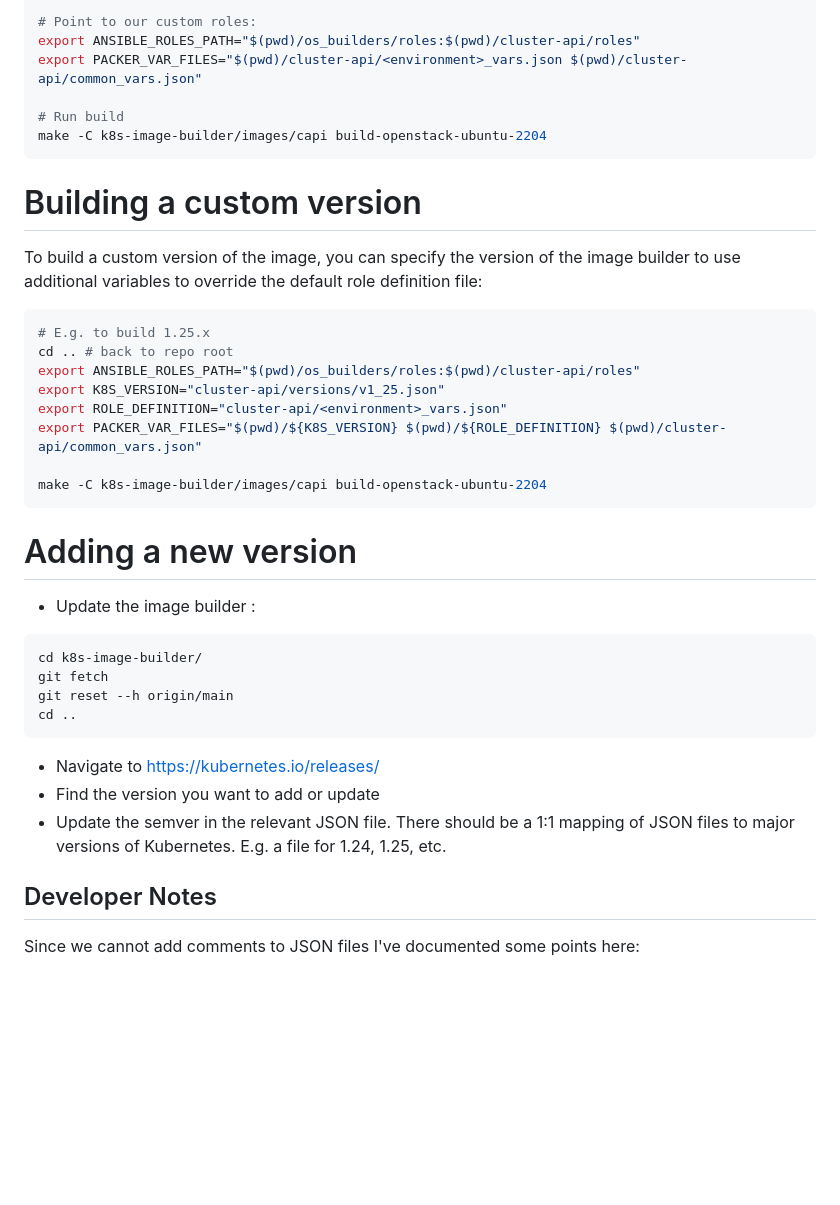
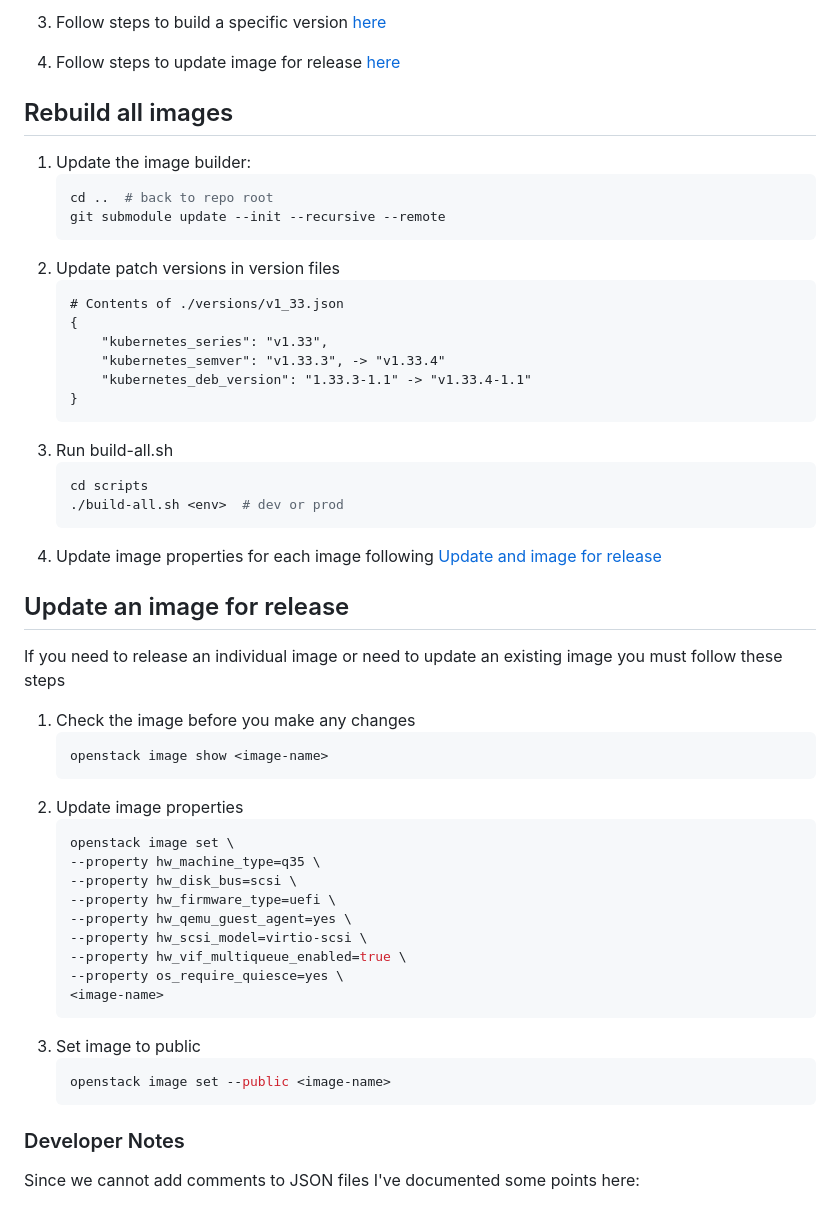
Before and after one commit to stfc/cloud-image-builders, a Markdown page: cluster-api/README.md, the part around one of its changes. Drawn GitHub-style; blank space fills up the shorter version.

Commit message:
DOC: Update README.md
Update the readme for better formatting and more guidance on different image building scenarios.

````diff
--- a/cluster-api/README.md
+++ b/cluster-api/README.md
@@ -55,47 +79,53 @@ git submodule update --init --recursive --remote
 
-# Point to our custom roles:
-export ANSIBLE_ROLES_PATH="$(pwd)/os_builders/roles:$(pwd)/cluster-api/roles"
-export PACKER_VAR_FILES="$(pwd)/cluster-api/<environment>_vars.json $(pwd)/cluster-api/common_vars.json"
+3. Follow steps to build a specific version [here](#build-a-specific-version)
+4. Follow steps to update image for release [here](#update-an-image-for-release)
 
-# Run build
-make -C k8s-image-builder/images/capi build-openstack-ubuntu-2204
-```
+## Rebuild all images
+1. Update the image builder:
+   ```shell
+   cd ..  # back to repo root
+   git submodule update --init --recursive --remote
+   ```
+2. Update patch versions in version files
+   ```
+   # Contents of ./versions/v1_33.json
+   {
+       "kubernetes_series": "v1.33",
+       "kubernetes_semver": "v1.33.3", -> "v1.33.4"
+       "kubernetes_deb_version": "1.33.3-1.1" -> "v1.33.4-1.1"
+   }
+   ```
+3. Run build-all.sh
+   ```shell
+   cd scripts
+   ./build-all.sh <env>  # dev or prod
+   ```
+4. Update image properties for each image following [Update and image for release](#update-an-image-for-release)
 
-Building a custom version
-=========================
+## Update an image for release
+If you need to release an individual image or need to update an existing image you must follow these steps
+1. Check the image before you make any changes
+   ```shell
+   openstack image show <image-name>
+   ```
+2. Update image properties
+   ```shell
+   openstack image set \
+   --property hw_machine_type=q35 \
+   --property hw_disk_bus=scsi \
+   --property hw_firmware_type=uefi \
+   --property hw_qemu_guest_agent=yes \
+   --property hw_scsi_model=virtio-scsi \
+   --property hw_vif_multiqueue_enabled=true \
+   --property os_require_quiesce=yes \
+   <image-name>
+    ```
+3. Set image to public
+   ```shell
+   openstack image set --public <image-name>
+   ```
 
-To build a custom version of the image, you can specify the version of the image builder to use additional variables to override the default role definition file:
-
-```shell
-# E.g. to build 1.25.x
-cd .. # back to repo root
-export ANSIBLE_ROLES_PATH="$(pwd)/os_builders/roles:$(pwd)/cluster-api/roles"
-export K8S_VERSION="cluster-api/versions/v1_25.json"
-export ROLE_DEFINITION="cluster-api/<environment>_vars.json"
-export PACKER_VAR_FILES="$(pwd)/${K8S_VERSION} $(pwd)/${ROLE_DEFINITION} $(pwd)/cluster-api/common_vars.json"
-
-make -C k8s-image-builder/images/capi build-openstack-ubuntu-2204
-```
-
-Adding a new version
-====================
-- Update the image builder :
-
-```shell
-cd k8s-image-builder/
-git fetch
-git reset --h origin/main
-cd ..
-```
-
-- Navigate to https://kubernetes.io/releases/
-- Find the version you want to add or update
-- Update the semver in the relevant JSON file. There should be a 1:1 mapping of
-JSON files to major versions of Kubernetes. E.g. a file for 1.24, 1.25, etc.
-
-
-Developer Notes
----------------
+### Developer Notes
 Since we cannot add comments to JSON files I've documented some points here:
 
 - Currently we need to manually update minor versions of Kubernetes. We need to investigate how to update this long-term.
````
Also changed, not shown: other parts of cluster-api/README.md (+60 -36 lines).
